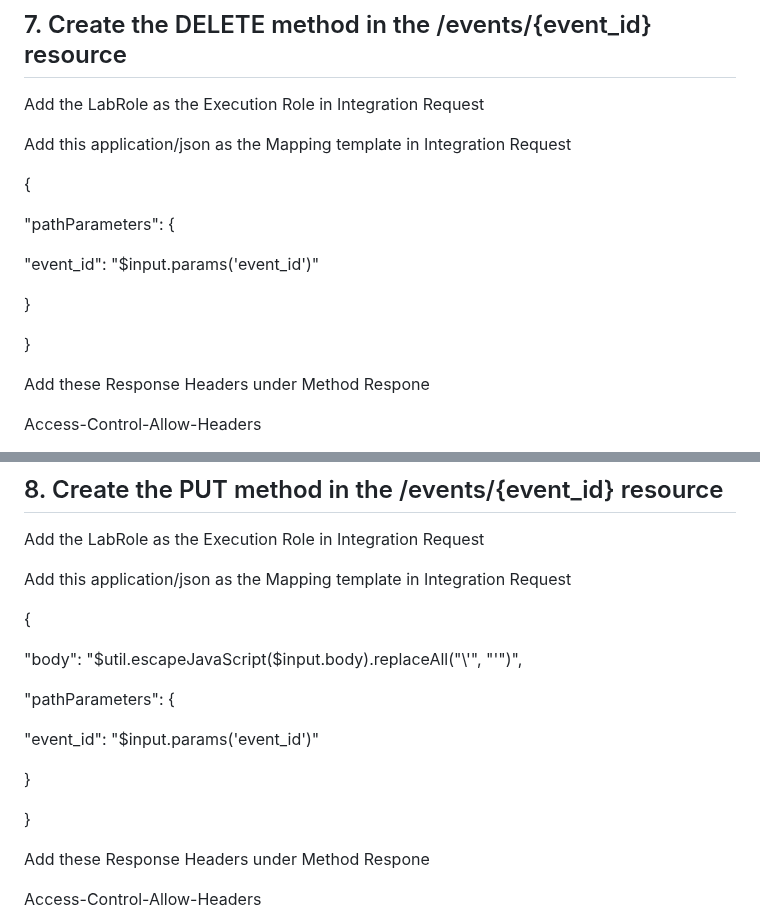
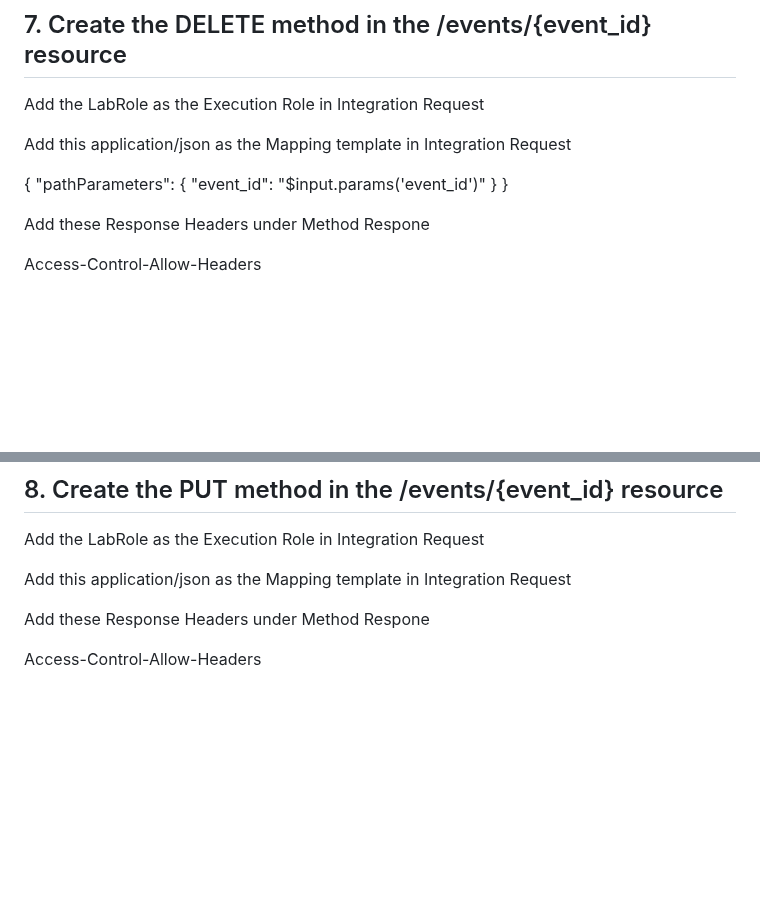
Before and after one commit to cs399f24/eventsMangerCognito-, a Markdown page: README.md, 2 parts joined by grey strips. Drawn GitHub-style; blank space fills up the shorter version.

```diff
--- a/README.md
+++ b/README.md
@@ -72,15 +70,13 @@ Add the LabRole as the Execution Role in Integration Request
 
 Add this application/json as the Mapping template in Integration Request
 
+
 {
+    "pathParameters": {
+        "event_id": "$input.params('event_id')"
+    }
+}
 
-  "pathParameters": {
-
-   "event_id": "$input.params('event_id')"
-
-  }
-
-}
 
 
 Add these Response Headers under Method Respone
@@ -106,17 +102,6 @@ Add the LabRole as the Execution Role in Integration Request
 
 Add this application/json as the Mapping template in Integration Request
 
-{
-
-  "body": "$util.escapeJavaScript($input.body).replaceAll("\\'", "'")",
-
-  "pathParameters": {
-
-  "event_id": "$input.params('event_id')"
-
-  }
-
-}
 
 
 Add these Response Headers under Method Respone
```
Also changed, not shown: other parts of README.md (+0 -2 lines).
